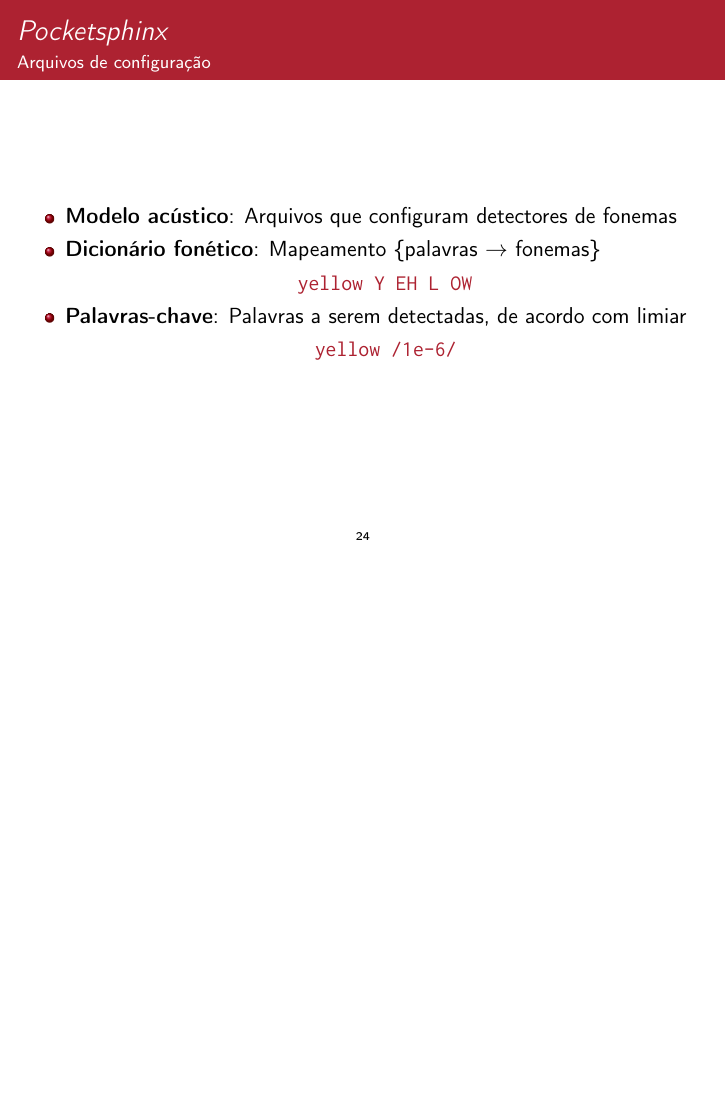
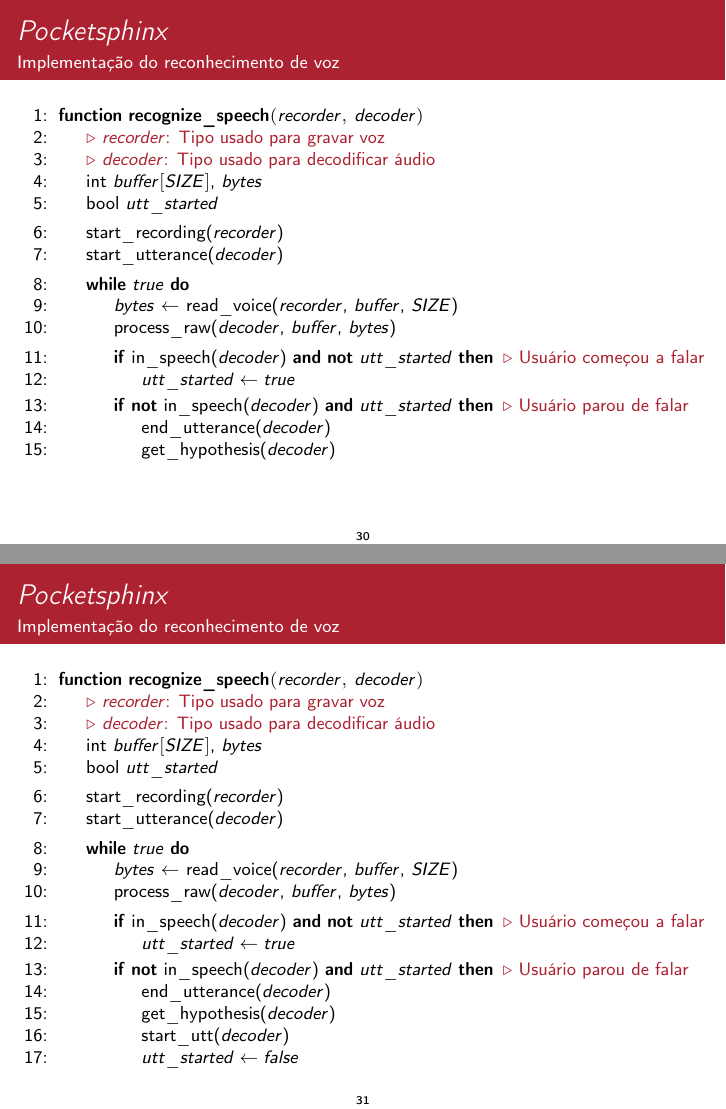
Before and after one commit to SamuraiSigma/mac0499, LaTeX slides (slides/tex/main.tex, which reads slides/tex/pocketsphinx.tex, slides/tex/preamble.tex): page 25 of 26 before the commit and pages 31 and 32 of 33 after it, the two joined at a grey line, the shorter picture padded with empty space. Compiled offline with pdfLaTeX.

Commit message:
Add slide to explain Pocketsphinx speech recognition loop

```diff
--- a/slides/tex/pocketsphinx.tex
+++ b/slides/tex/pocketsphinx.tex
@@ -43,3 +43,62 @@
 
 \end{itemize}
 \end{frame}
+
+% ---------------------------------------------------------------------
+
+\begin{frame}{\textit{Pocketsphinx}}{Implementação do reconhecimento de voz}
+
+\begin{algorithmic}[1]
+\footnotesize
+
+\Function{\textbf{recognize\_speech}($recorder$, $decoder$)}{}
+\State {\color{Maroon}\Comment{$recorder$: Tipo usado para gravar voz
+  \hphantom{\hspace{17em}}}}
+\State {\color{Maroon}\Comment{$decoder$: Tipo usado para decodificar áudio
+  \hphantom{\hspace{14.25em}}}}
+
+\uncover<2->{
+\State{int $buffer[SIZE]$, $bytes$}
+\State{bool $utt\_started$}
+}
+
+\uncover<3->{
+\vspace{0.4em}
+\State{start\_recording($recorder$)}
+\State{start\_utterance($decoder$)}
+}
+
+\uncover<4->{
+\vspace{0.4em}
+\While{$true$}
+  \State{$bytes$ $\leftarrow$ read\_voice($recorder$, $buffer$, $SIZE$)}
+  \State{process\_raw($decoder$, $buffer$, $bytes$)}
+}
+
+\uncover<5->{
+\vspace{0.4em}
+  \If{in\_speech($decoder$) \textbf{and} \textbf{not} $utt\_started$}
+    {\color{Maroon}\Comment{Usuário começou a falar}}
+    \State{$utt\_started \leftarrow true$}
+  \EndIf
+}
+
+\uncover<6->{
+  \If{\textbf{not} in\_speech($decoder$) \textbf{and} $utt\_started$}
+    {\color{Maroon}\Comment{Usuário parou de falar
+    \hphantom{\hspace{0.5em}}}}
+    \State{end\_utterance($decoder$)}
+    \State{get\_hypothesis($decoder$)}
+}
+
+\uncover<7->{
+    \State{start\_utt($decoder$)}
+    \State{$utt\_started \leftarrow false$}
+  \EndIf
+\EndWhile
+
+\EndFunction
+}
+\end{algorithmic}
+
+\end{frame}
--- a/slides/tex/preamble.tex
+++ b/slides/tex/preamble.tex
@@ -58,7 +58,7 @@
 
 % Write pseudocode
 \usepackage{algorithm}
-\usepackage{algpseudocode}
+\usepackage[noend]{algpseudocode}
 
 % Support graphics
 \usepackage{graphicx}
```
Also changed, not shown: slides/Slides.pdf.
